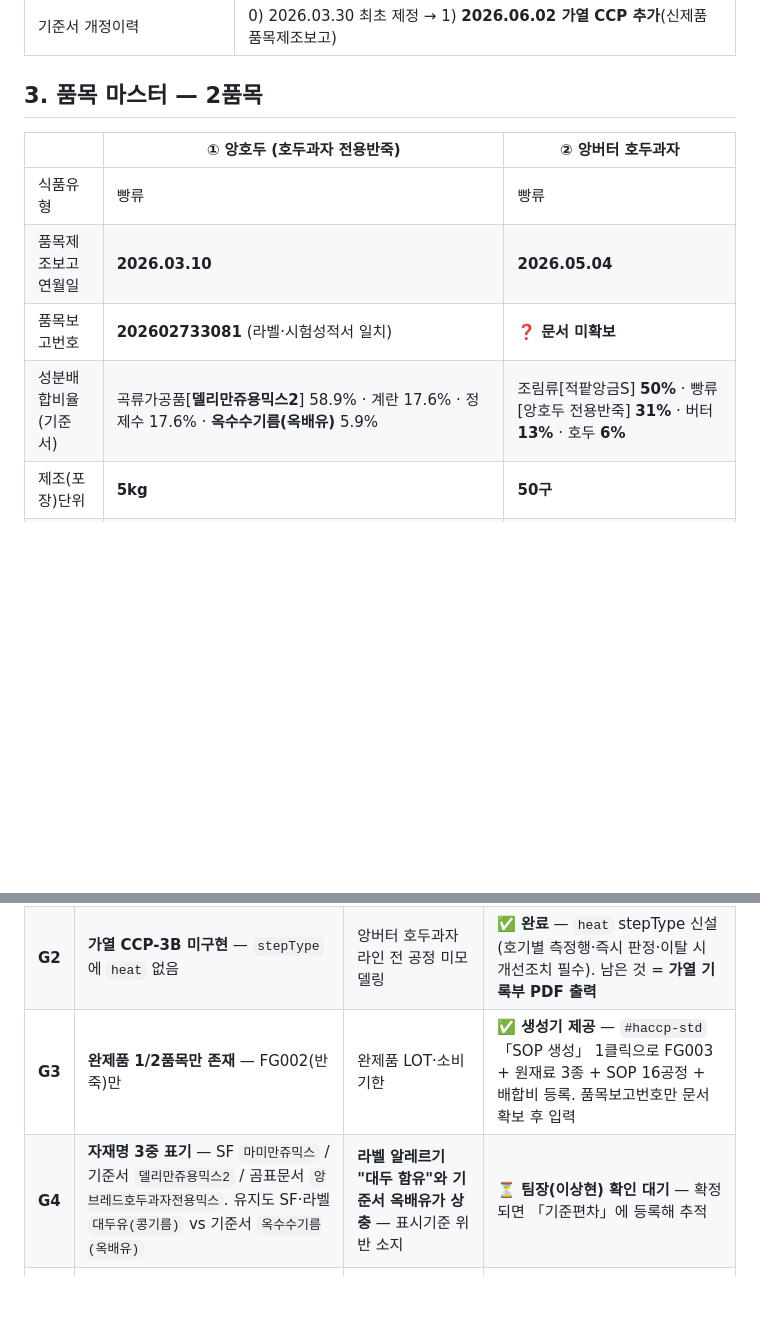
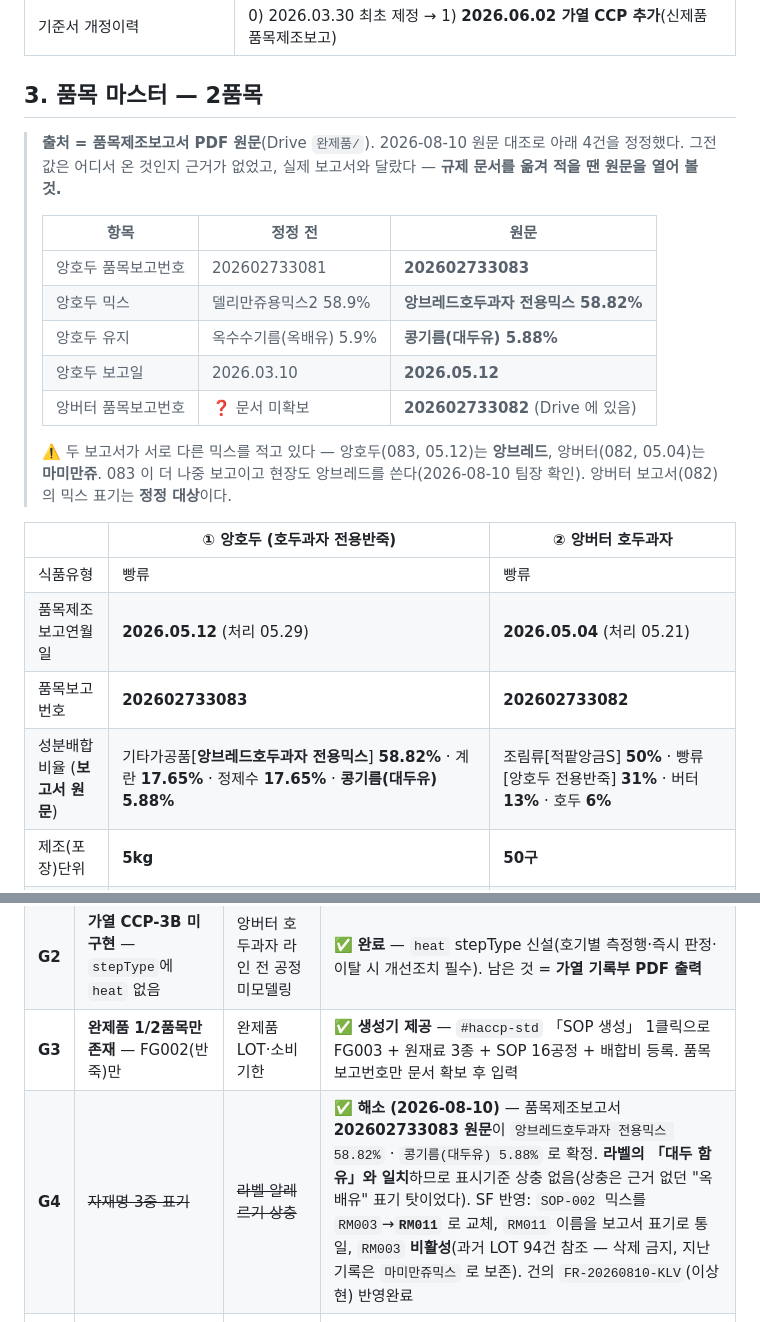
Before and after one commit to doganzi/maytutu-smartfactory, a Markdown page: docs/FACTORY_MASTER_DATA.md, 2 parts joined by grey strips. GitHub-like rendering; blank space fills up the shorter version.

Commit message:
docs(factory): 품목 마스터를 품목제조보고서 원문으로 정정 — 4건이 틀렸다 + G4 해소
건의 FR-20260810-KLV(이상현) "믹스 이름 변경" 을 처리하며 Drive 의 **품목제조보고서 PDF
원문**을 대조했다. 기준자료 표가 실제 보고서와 달랐다.

| 항목 | 정정 전 | 원문 |
|---|---|---|
| 앙호두 품목보고번호 | 202602733081 | **202602733083** |
| 앙호두 믹스 | 델리만쥬용믹스2 58.9% | **앙브레드호두과자 전용믹스 58.82%** |
| 앙호두 유지 | 옥수수기름(옥배유) 5.9% | **콩기름(대두유) 5.88%** |
| 앙호두 보고일 | 2026.03.10 | **2026.05.12**(처리 05.29) |
| 앙버터 품목보고번호 | ❓ 문서 미확보 | **202602733082**(Drive 에 있음) |

## G4 해소 — 상충은 근거 없던 표기 탓이었다

G4 는 "라벨 알레르기 「대두 함유」와 기준서 옥배유가 상충 → 표시기준 위반 소지" 였다.
보고서 원문은 **콩기름(대두유)** 다. **라벨과 일치한다.** 상충은 실재하지 않았고,
출처 불명의 "옥배유" 표기가 만들어낸 것이었다.

## 스마트팩토리 시트 반영 (팀장 확인: 현재 사용 = 앙브레드호두과자 전용믹스)

  · `SOP-002` 믹스 `RM003`(마미만쥬믹스) → **`RM011`**, 비율 0.588 유지(=보고서 58.82%)
  · `RM011` 이름을 보고서 표기로 통일 — `앙브레드전용믹스` → `앙브레드호두과자 전용믹스`
  · `RM003` **비활성** — 삭제하지 않는다. 과거 원재료LOT **94건**이 참조하고, 각 LOT 행이
    `itemName` 을 따로 갖고 있어 지난 기록은 `마미만쥬믹스` 로 그대로 보존된다(HACCP 소급 없음).
  · `완제품품목` FG002 규제정보 `[10]~[17]` 입력(보고번호·보고일·식품유형·성분배합비율·
    제조포장단위·완제품규격)
  · ⚠️ `완제품품목` **헤더 행이 오염**돼 있었다 — 2번째 칸에 헤더 대신 제품명이 들어가 있고
    8칸뿐이었다(스키마 18칸). 앱이 인덱스로 읽어 고장은 안 났지만 시트를 직접 보는 사람이
    오해한다. 스키마대로 복구했다.

⚠️ **남은 것** — 앙버터 보고서(082, 05.04)는 아직 `기타가공품[마미만쥬믹스]` 다.
   앙호두(083, 05.12)가 더 나중 보고이고 현장도 앙브레드이므로, 082 는 **정정 대상**이다.

건의: FR-20260810-KLV

Co-Authored-By: Claude Opus 5 <noreply@anthropic.com>

```diff
--- a/docs/FACTORY_MASTER_DATA.md
+++ b/docs/FACTORY_MASTER_DATA.md
@@ -94,12 +94,27 @@
 
 ## 3. 품목 마스터 — 2품목
 
+> **출처 = 품목제조보고서 PDF 원문**(Drive `완제품/`). 2026-08-10 원문 대조로 아래 4건을 정정했다.
+> 그전 값은 어디서 온 것인지 근거가 없었고, 실제 보고서와 달랐다 — **규제 문서를 옮겨 적을 땐 원문을 열어 볼 것.**
+>
+> | 항목 | 정정 전 | **원문** |
+> |---|---|---|
+> | 앙호두 품목보고번호 | 202602733081 | **202602733083** |
+> | 앙호두 믹스 | 델리만쥬용믹스2 58.9% | **앙브레드호두과자 전용믹스 58.82%** |
+> | 앙호두 유지 | 옥수수기름(옥배유) 5.9% | **콩기름(대두유) 5.88%** |
+> | 앙호두 보고일 | 2026.03.10 | **2026.05.12** |
+> | 앙버터 품목보고번호 | ❓ 문서 미확보 | **202602733082** (Drive 에 있음) |
+>
+> ⚠️ 두 보고서가 서로 다른 믹스를 적고 있다 — 앙호두(083, 05.12)는 **앙브레드**, 앙버터(082, 05.04)는
+> **마미만쥬**. 083 이 더 나중 보고이고 현장도 앙브레드를 쓴다(2026-08-10 팀장 확인).
+> 앙버터 보고서(082)의 믹스 표기는 **정정 대상**이다.
+
 | | ① 앙호두 (호두과자 전용반죽) | ② 앙버터 호두과자 |
 |---|---|---|
 | 식품유형 | 빵류 | 빵류 |
-| 품목제조보고연월일 | **2026.03.10** | **2026.05.04** |
-| 품목보고번호 | **202602733081** (라벨·시험성적서 일치) | ❓ **문서 미확보** |
-| 성분배합비율 (기준서) | 곡류가공품[**델리만쥬용믹스2**] 58.9% · 계란 17.6% · 정제수 17.6% · **옥수수기름(옥배유)** 5.9% | 조림류[적팥앙금S] **50%** · 빵류[앙호두 전용반죽] **31%** · 버터 **13%** · 호두 **6%** |
+| 품목제조보고연월일 | **2026.05.12** (처리 05.29) | **2026.05.04** (처리 05.21) |
+| 품목보고번호 | **202602733083** | **202602733082** |
+| 성분배합비율 (**보고서 원문**) | 기타가공품[**앙브레드호두과자 전용믹스**] **58.82%** · 계란 **17.65%** · 정제수 **17.65%** · **콩기름(대두유)** **5.88%** | 조림류[적팥앙금S] **50%** · 빵류[앙호두 전용반죽] **31%** · 버터 **13%** · 호두 **6%** |
 | 제조(포장)단위 | **5kg** | **50구** |
 | 소비기한 | 제조일 + **6개월** | 제조일 + **12개월** |
 | 포장 | 밀봉 / 내포장 PE | 밀봉 / PE, PP |
@@ -158,7 +173,7 @@
 | **G1** | **CCP 번호 반대** — SF는 동결=CCP-1·금속=CCP-2, 기준서는 금속=**CCP-1P**·동결=**CCP-2B** | 화면 라벨·PDF 기록부 문구. **심사 시 기록번호 불일치 지적 리스크** | ✅ **완료** — `CCP` 상수로 SSOT화, 화면·PDF 표시 교체. 시트명·해시(`#ccp-dev`)는 기존 기록 호환 위해 유지 |
 | **G2** | **가열 CCP-3B 미구현** — `stepType`에 `heat` 없음 | 앙버터 호두과자 라인 전 공정 미모델링 | ✅ **완료** — `heat` stepType 신설(호기별 측정행·즉시 판정·이탈 시 개선조치 필수). 남은 것 = **가열 기록부 PDF 출력** |
 | **G3** | **완제품 1/2품목만 존재** — FG002(반죽)만 | 완제품 LOT·소비기한 | ✅ **생성기 제공** — `#haccp-std` 「SOP 생성」 1클릭으로 FG003 + 원재료 3종 + SOP 16공정 + 배합비 등록. 품목보고번호만 문서 확보 후 입력 |
-| **G4** | **자재명 3중 표기** — SF `마미만쥬믹스` / 기준서 `델리만쥬용믹스2` / 곰표문서 `앙브레드호두과자전용믹스`. 유지도 SF·라벨 `대두유(콩기름)` vs 기준서 `옥수수기름(옥배유)` | **라벨 알레르기 "대두 함유"와 기준서 옥배유가 상충** — 표시기준 위반 소지 | ⏳ **팀장(이상현) 확인 대기** — 확정되면 「기준편차」에 등록해 추적 |
+| **G4** | ~~자재명 3중 표기~~ | ~~라벨 알레르기 상충~~ | ✅ **해소 (2026-08-10)** — 품목제조보고서 **202602733083 원문**이 `앙브레드호두과자 전용믹스 58.82%` · `콩기름(대두유) 5.88%` 로 확정. **라벨의 「대두 함유」와 일치**하므로 표시기준 상충 없음(상충은 근거 없던 "옥배유" 표기 탓이었다). SF 반영: `SOP-002` 믹스를 `RM003`→**`RM011`** 로 교체, `RM011` 이름을 보고서 표기로 통일, `RM003` **비활성**(과거 LOT 94건 참조 — 삭제 금지, 지난 기록은 `마미만쥬믹스` 로 보존). 건의 `FR-20260810-KLV`(이상현) 반영완료 |
 | **G5** | `완제품품목` 시트에 **품목보고번호·보고일·규격·라벨 링크** 칸 없음 | 규제정보가 앱 밖에만 존재 | ✅ **완료** — `[10]~[17]` 확장(기존 인덱스 보존) + `items-fg` 모달 「규제정보」 섹션 |
 | **G6** | 앙버터 호두과자 **품목보고번호 문서 미확보**, **완제품 시험성적서 없음** | 추적성 공백 | ✅ **탐지 자동화** — 누락 시 `#haccp-std` 준수 점검이 지적. 문서 확보 자체는 사용자 몫 |
 
```
